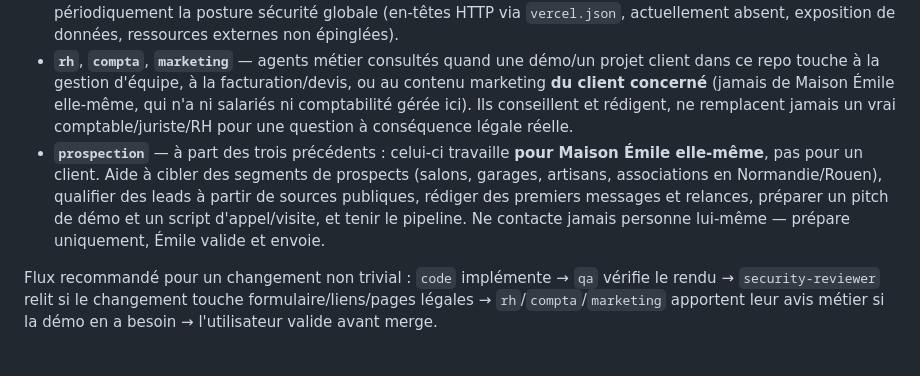
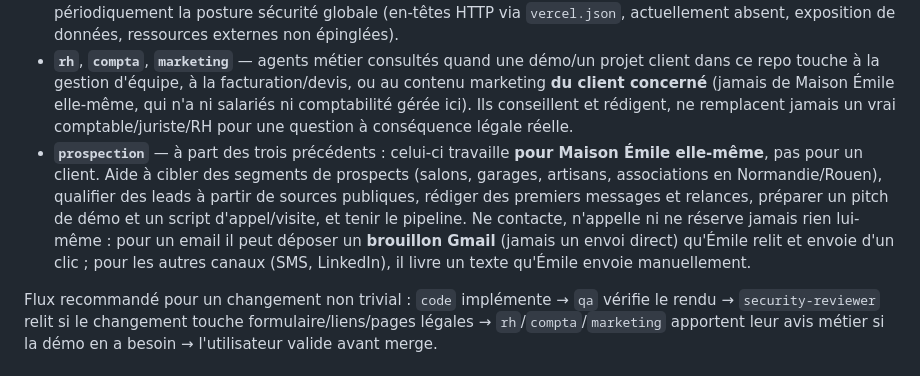
Before and after one commit to emiletaraud942-sketch/maison-emile, a Markdown page: CLAUDE.md, the part around the change. Drawn GitHub-style.

```diff
--- a/CLAUDE.md
+++ b/CLAUDE.md
@@ -22,7 +22,7 @@ Au-delà du site vitrine, ce repo accueille régulièrement des **démos constru
 - **`qa`** — à utiliser après tout changement visuel/interactif, avant de considérer que c'est fini : sert le site en local et vérifie réellement le rendu (pas une relecture de diff).
 - **`security-reviewer`** — à utiliser avant de merger un changement touchant le formulaire de devis, des liens/iframes externes, une insertion DOM via `innerHTML`, les pages légales (CGV/mentions légales/confidentialité), ou la config de déploiement — vérifie XSS, secrets, cohérence juridique, et audite aussi périodiquement la posture sécurité globale (en-têtes HTTP via `vercel.json`, actuellement absent, exposition de données, ressources externes non épinglées).
 - **`rh`**, **`compta`**, **`marketing`** — agents métier consultés quand une démo/un projet client dans ce repo touche à la gestion d'équipe, à la facturation/devis, ou au contenu marketing **du client concerné** (jamais de Maison Émile elle-même, qui n'a ni salariés ni comptabilité gérée ici). Ils conseillent et rédigent, ne remplacent jamais un vrai comptable/juriste/RH pour une question à conséquence légale réelle.
-- **`prospection`** — à part des trois précédents : celui-ci travaille **pour Maison Émile elle-même**, pas pour un client. Aide à cibler des segments de prospects (salons, garages, artisans, associations en Normandie/Rouen), qualifier des leads à partir de sources publiques, rédiger des premiers messages et relances, préparer un pitch de démo et un script d'appel/visite, et tenir le pipeline. Ne contacte jamais personne lui-même — prépare uniquement, Émile valide et envoie.
+- **`prospection`** — à part des trois précédents : celui-ci travaille **pour Maison Émile elle-même**, pas pour un client. Aide à cibler des segments de prospects (salons, garages, artisans, associations en Normandie/Rouen), qualifier des leads à partir de sources publiques, rédiger des premiers messages et relances, préparer un pitch de démo et un script d'appel/visite, et tenir le pipeline. Ne contacte, n'appelle ni ne réserve jamais rien lui-même : pour un email il peut déposer un **brouillon Gmail** (jamais un envoi direct) qu'Émile relit et envoie d'un clic ; pour les autres canaux (SMS, LinkedIn), il livre un texte qu'Émile envoie manuellement.
 
 Flux recommandé pour un changement non trivial : `code` implémente → `qa` vérifie le rendu → `security-reviewer` relit si le changement touche formulaire/liens/pages légales → `rh`/`compta`/`marketing` apportent leur avis métier si la démo en a besoin → l'utilisateur valide avant merge.
 
```
Also changed, not shown: .claude/agents/prospection.md (+4 -4 lines).
